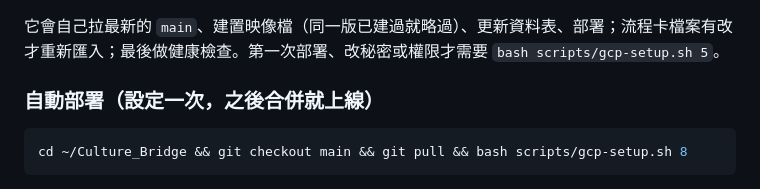
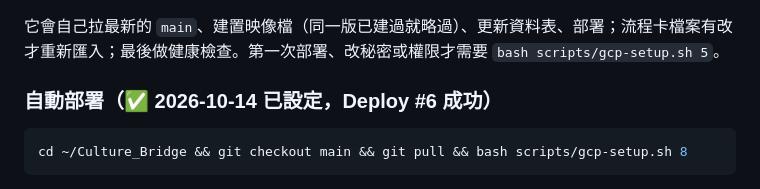
Before and after one commit to Helen-luv0901/Culture_Bridge, a Markdown page: docs/runbooks/next-steps-gcp.md, the part around the change. GitHub-like rendering.

````diff
--- a/docs/runbooks/next-steps-gcp.md
+++ b/docs/runbooks/next-steps-gcp.md
@@ -30,7 +30,7 @@ cd ~/Culture_Bridge && bash scripts/deploy.sh
 
 它會自己拉最新的 `main`、建置映像檔（同一版已建過就略過）、更新資料表、部署；流程卡檔案有改才重新匯入；最後做健康檢查。第一次部署、改秘密或權限才需要 `bash scripts/gcp-setup.sh 5`。
 
-### 自動部署（設定一次，之後合併就上線）
+### 自動部署（✅ 2026-10-14 已設定，Deploy #6 成功）
 
 ```bash
 cd ~/Culture_Bridge && git checkout main && git pull && bash scripts/gcp-setup.sh 8
````
Also changed, not shown: docs/team/status.md (+4 -2 lines).
